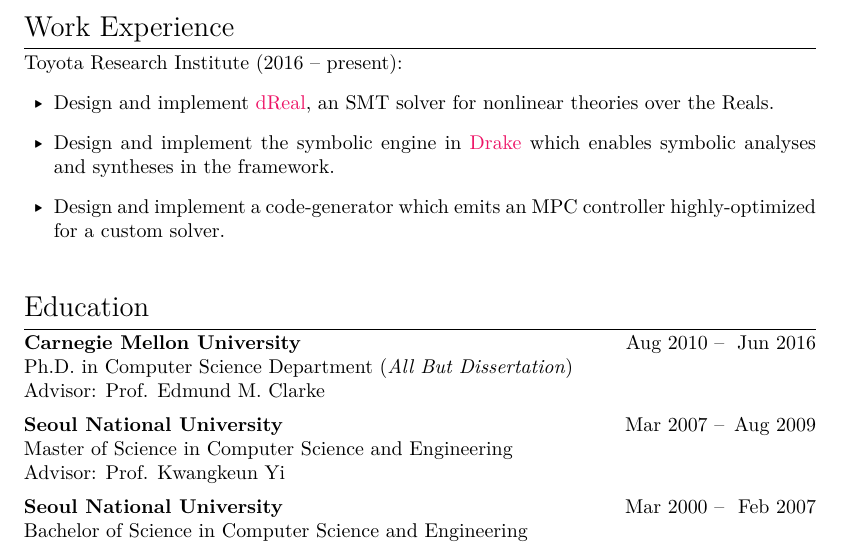
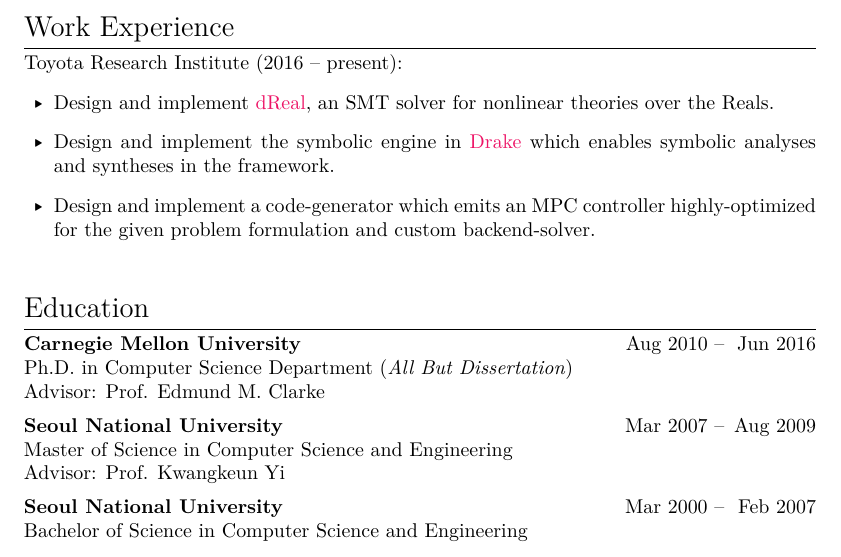
Before and after one commit to soonhokong/soonhokong.github.io, a LaTeX CV (cv.tex): part of page 1 of 4, cut so that both start at the same text. Compiled offline with XeLaTeX; a missing font is replaced by an installed copy or a similar font.

Commit message:
fix typo

```diff
--- a/cv.tex
+++ b/cv.tex
@@ -106,7 +106,7 @@
 \begin{itemize}
 \item Design and implement \href{https://github.com/dreal/dreal4}{dReal}, an SMT solver for nonlinear theories over the Reals.
 \item Design and implement the symbolic engine in \href{https://drake.mit.edu}{Drake} which enables symbolic analyses and syntheses in the framework.
-\item Design and implement a code-generator which emits an MPC controller highly-optimized for a custom solver.
+\item Design and implement a code-generator which emits an MPC controller highly-optimized for the given problem formulation and custom backend-solver.
 \end{itemize}
 
 %%%%%%%%%%%%%%%%%%%%%%%%%%%%%%%%%%%%%%%%%%%%%%%%%%%%%%%%%%%%%%%%%%%%%%%%%%%%%%%%%%
```
Also changed, not shown: cv.pdf.
